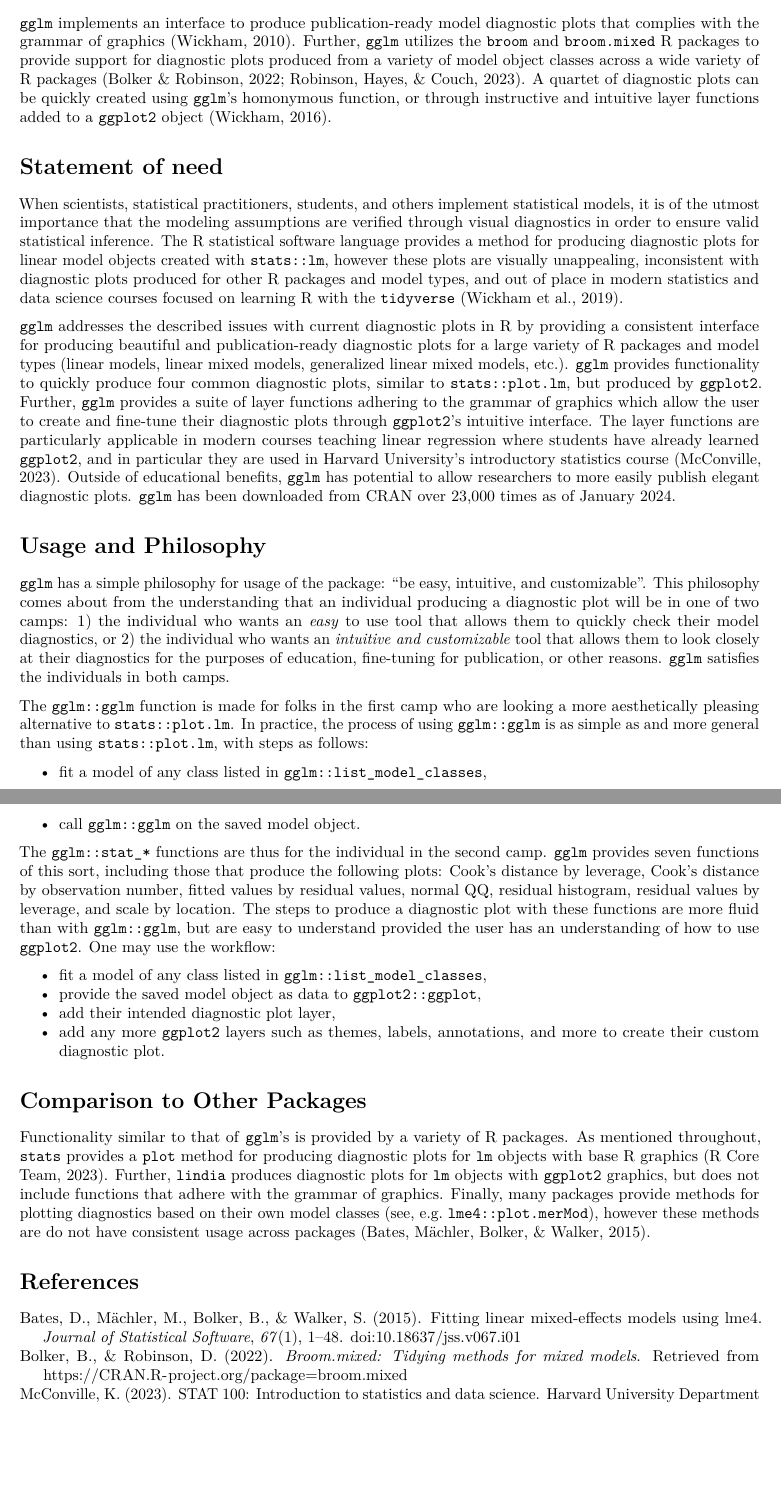
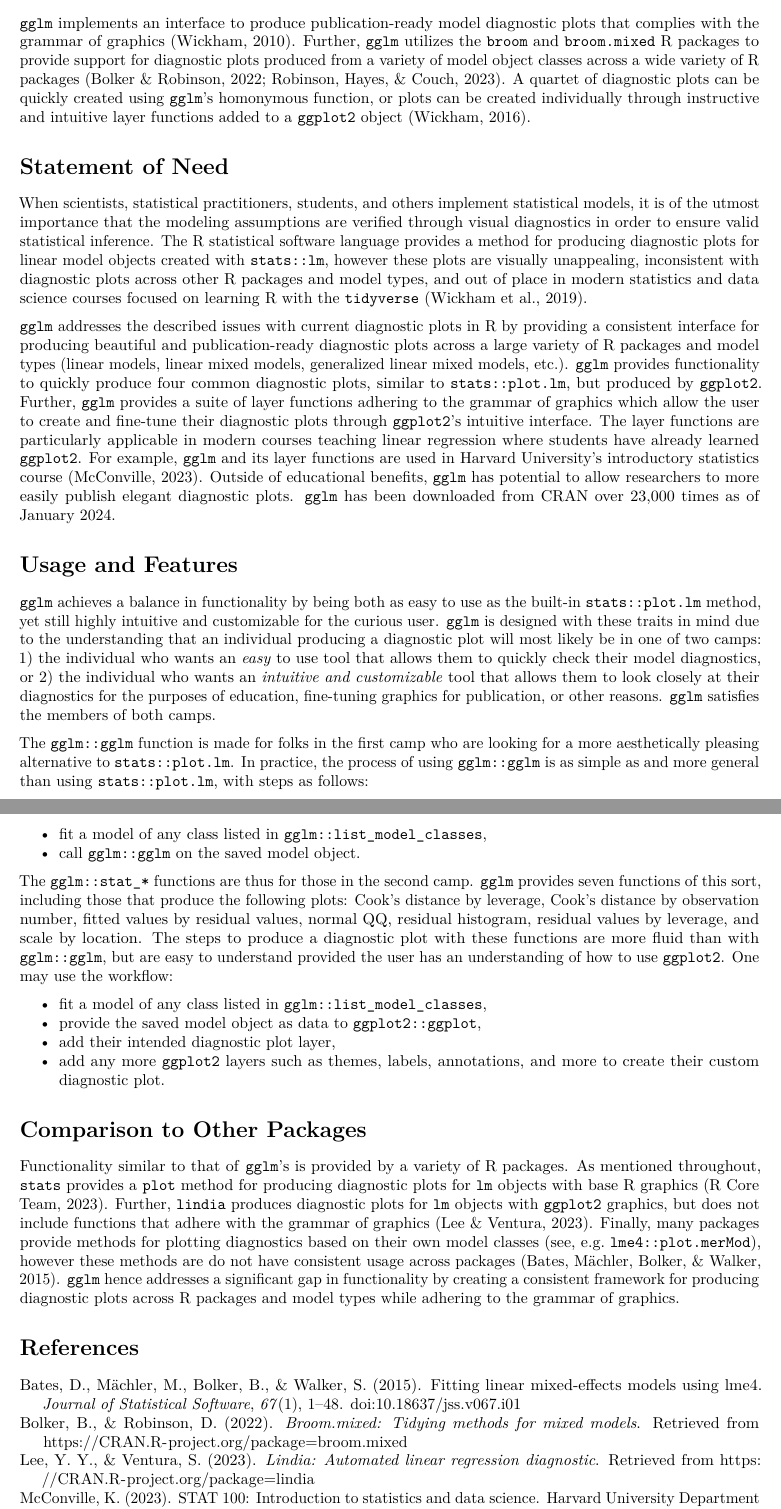
Before and after one commit to graysonwhite/gglm, an R Markdown document (paper/paper.Rmd): two parts of pages 1 and 2 of 2, joined at a grey line, cut so that both start at the same text, the shorter picture padded with empty space. Rendered offline with R 4.5, knitr and Pandoc, then LaTeX, with nearby package versions; drawn as R Markdown's standard PDF in place of the format the file asks for.

Commit message:
update and edit paper

```diff
--- a/paper/paper.Rmd
+++ b/paper/paper.Rmd
@@ -33,10 +33,11 @@ plots that complies with the grammar of graphics [@wickham2010]. Further, `gglm`
 utilizes the `broom` and `broom.mixed` R packages to provide support for
 diagnostic plots produced from a variety of model object classes across a wide
 variety of R packages [@broom; @broom.mixed]. A quartet of diagnostic plots can
-be quickly created using `gglm`'s homonymous function, or through instructive
-and intuitive layer functions added to a `ggplot2` object [@ggplot2].
+be quickly created using `gglm`'s homonymous function, or plots can be created
+individually through instructive and intuitive layer functions added to a
+`ggplot2` object [@ggplot2].
 
-# Statement of need
+# Statement of Need
 
 When scientists, statistical practitioners, students, and others implement
 statistical models, it is of the utmost importance that the modeling assumptions
@@ -44,46 +45,48 @@ are verified through visual diagnostics in order to ensure valid statistical
 inference. The R statistical software language provides a method for producing
 diagnostic plots for linear model objects created with `stats::lm`, however
 these plots are visually unappealing, inconsistent with diagnostic plots
-produced for other R packages and model types, and out of place in modern
-statistics and data science courses focused on learning R with the `tidyverse`
+across other R packages and model types, and out of place in modern statistics
+and data science courses focused on learning R with the `tidyverse`
 [@tidyverse].
 
 `gglm` addresses the described issues with current diagnostic plots in R by
 providing a consistent interface for producing beautiful and publication-ready
-diagnostic plots for a large variety of R packages and model types (linear
+diagnostic plots across a large variety of R packages and model types (linear
 models, linear mixed models, generalized linear mixed models, etc.). `gglm`
 provides functionality to quickly produce four common diagnostic plots, similar
 to `stats::plot.lm`, but produced by `ggplot2`. Further, `gglm` provides a suite
 of layer functions adhering to the grammar of graphics which allow the user to
 create and fine-tune their diagnostic plots through `ggplot2`'s intuitive
 interface. The layer functions are particularly applicable in modern courses
-teaching linear regression where students have already learned `ggplot2`, and in
-particular they are used in Harvard University's introductory statistics course
-[@mcconville2023]. Outside of educational benefits, `gglm` has potential to
-allow researchers to more easily publish elegant diagnostic plots. `gglm` has
-been downloaded from CRAN over 23,000 times as of January 2024.
+teaching linear regression where students have already learned `ggplot2`. For
+example, `gglm` and its layer functions are used in Harvard University's
+introductory statistics course [@mcconville2023]. Outside of educational
+benefits, `gglm` has potential to allow researchers to more easily publish
+elegant diagnostic plots. `gglm` has been downloaded from CRAN over 23,000 times
+as of January 2024.
 
-# Usage and Philosophy
+# Usage and Features
 
-`gglm` has a simple philosophy for usage of the package: "be easy, intuitive,
-and customizable". This philosophy comes about from the understanding that an
-individual producing a diagnostic plot will be in one of two camps: 1) the
-individual who wants an *easy* to use tool that allows them to quickly check
-their model diagnostics, or 2) the individual who wants an *intuitive and
-customizable* tool that allows them to look closely at their diagnostics for the
-purposes of education, fine-tuning for publication, or other reasons. `gglm`
-satisfies the individuals in both camps.
+`gglm` achieves a balance in functionality by being both as easy to use as the
+built-in `stats::plot.lm` method, yet still highly intuitive and customizable
+for the curious user. `gglm` is designed with these traits in mind due to the
+understanding that an individual producing a diagnostic plot will most likely be
+in one of two camps: 1) the individual who wants an *easy* to use tool that
+allows them to quickly check their model diagnostics, or 2) the individual who
+wants an *intuitive and customizable* tool that allows them to look closely at
+their diagnostics for the purposes of education, fine-tuning graphics for
+publication, or other reasons. `gglm` satisfies the members of both camps.
 
 The `gglm::gglm` function is made for folks in the first camp who are looking
-a more aesthetically pleasing alternative to `stats::plot.lm`. In practice, the
-process of using `gglm::gglm` is as simple as and more general than using
+for a more aesthetically pleasing alternative to `stats::plot.lm`. In practice,
+the process of using `gglm::gglm` is as simple as and more general than using
 `stats::plot.lm`, with steps as follows:
 
 + fit a model of any class listed in `gglm::list_model_classes`,
 + call `gglm::gglm` on the saved model object.
 
-The `gglm::stat_*` functions are thus for the individual in the second camp.
-`gglm` provides seven functions of this sort, including those that produce the
+The `gglm::stat_*` functions are thus for those in the second camp. `gglm`
+provides seven functions of this sort, including those that produce the
 following plots: Cook's distance by leverage, Cook's distance by observation
 number, fitted values by residual values, normal QQ, residual histogram,
 residual values by leverage, and scale by location. The steps to produce a
@@ -103,9 +106,12 @@ Functionality similar to that of `gglm`'s is provided by a variety of R
 packages. As mentioned throughout, `stats` provides a `plot` method for
 producing diagnostic plots for `lm` objects with base R graphics [@R]. Further,
 `lindia` produces diagnostic plots for `lm` objects with `ggplot2` graphics, but
-does not include functions that adhere with the grammar of graphics. Finally,
-many packages provide methods for plotting diagnostics based on their own model
-classes (see, e.g. `lme4::plot.merMod`), however these methods are do not have
-consistent usage across packages [@lme4].
+does not include functions that adhere with the grammar of graphics [@lindia].
+Finally, many packages provide methods for plotting diagnostics based on their
+own model classes (see, e.g. `lme4::plot.merMod`), however these methods are do
+not have consistent usage across packages [@lme4]. `gglm` hence addresses a
+significant gap in functionality by creating a consistent framework for
+producing diagnostic plots across R packages and model types while adhering to
+the grammar of graphics.
 
 # References
```
Also changed, not shown: paper/paper.md, paper/paper.pdf, paper/paper.tex, 1 other file.
